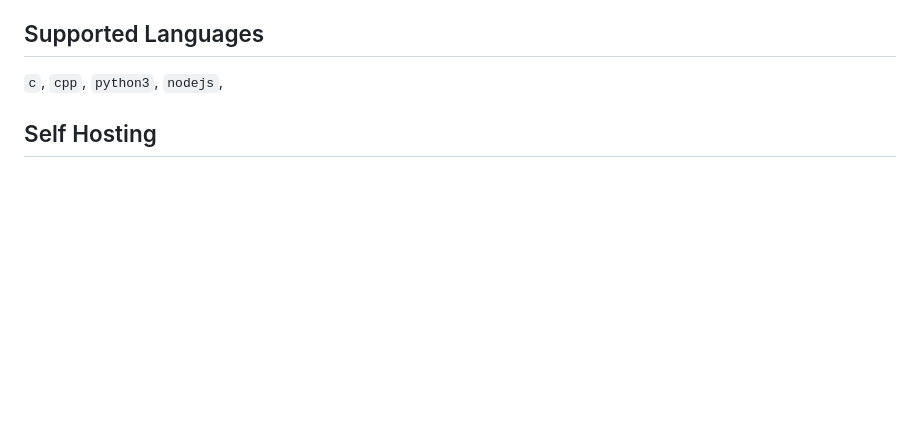
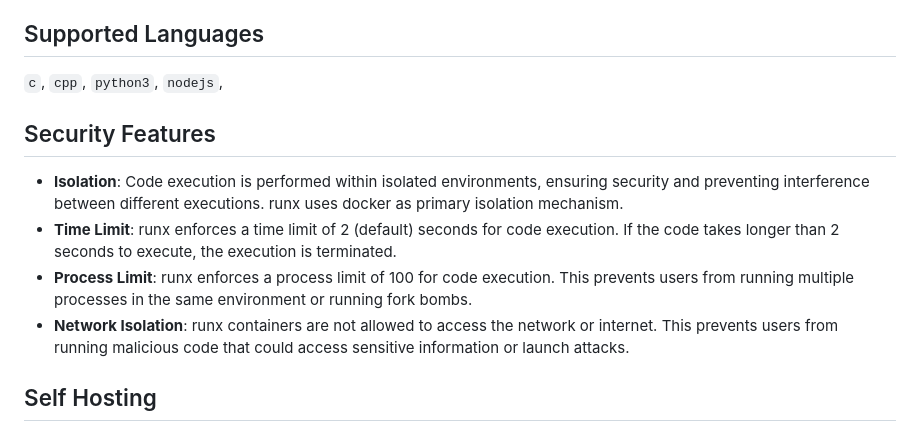
Before and after one commit to alanJames00/runx, a Markdown page: README.md, the part around the change. Rendered like a GitHub page; blank space fills up the shorter version.

Commit message:
update docs with security measures

```diff
--- a/README.md
+++ b/README.md
@@ -66,7 +66,11 @@ signal can be one of the following values:
 `python3`,
 `nodejs`,
 
-
+## Security Features
+- **Isolation**: Code execution is performed within isolated environments, ensuring security and preventing interference between different executions. runx uses docker as primary isolation mechanism.
+- **Time Limit**: runx enforces a time limit of 2 (default) seconds for code execution. If the code takes longer than 2 seconds to execute, the execution is terminated.
+- **Process Limit**: runx enforces a process limit of 100 for code execution. This prevents users from running multiple processes in the same environment or running fork bombs.
+- **Network Isolation**: runx containers are not allowed to access the network or internet. This prevents users from running malicious code that could access sensitive information or launch attacks.
 
 ## Self Hosting
 Runx can be self hosted in any machines with docker. The self hosted runx has no limits on submissions and can be modified to any needs
```
